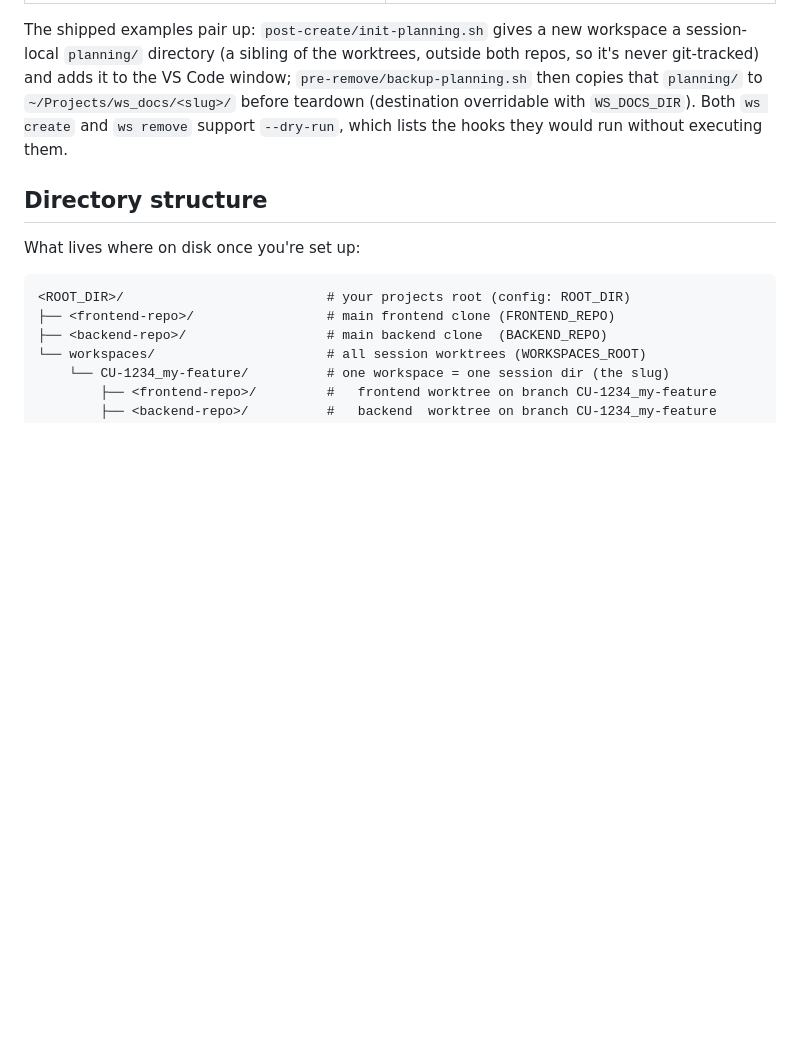
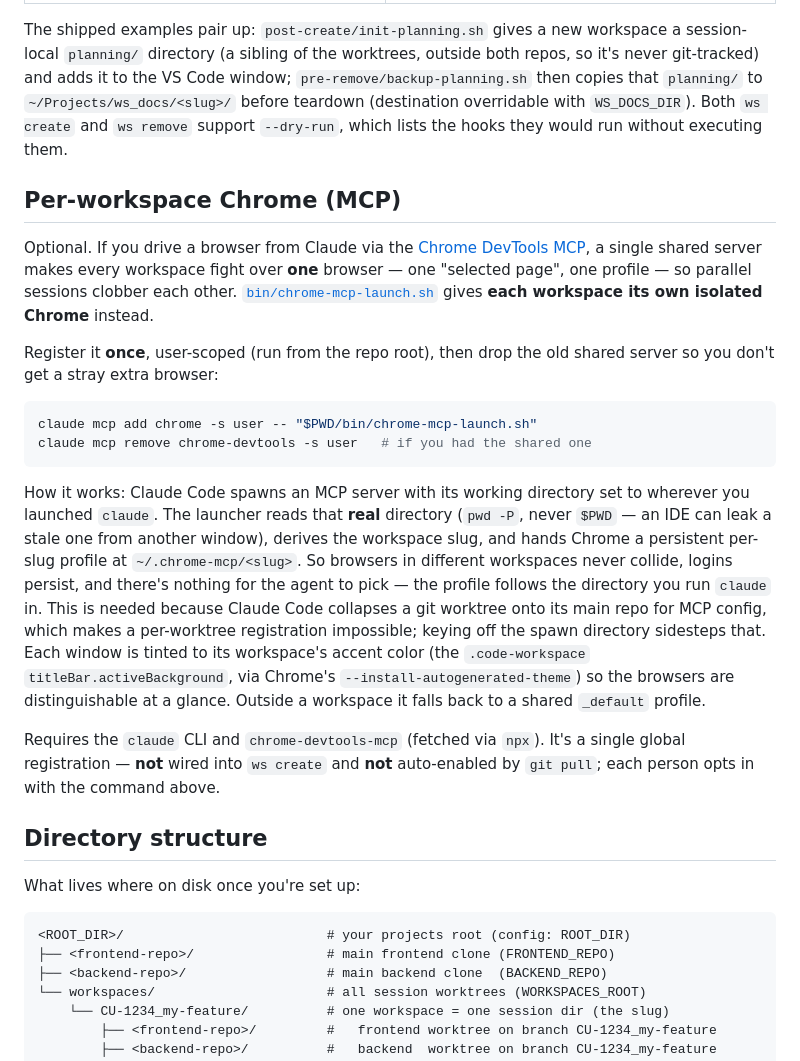
Before and after one commit to vinson-vinson-vinson/workspace-management, a Markdown page: README.md, the part around the change. GitHub-like rendering; blank space fills up the shorter version.

Commit message:
docs(readme): document per-workspace Chrome (MCP) launcher + registration

````diff
--- a/README.md
+++ b/README.md
@@ -200,6 +200,41 @@ window; `pre-remove/backup-planning.sh` then copies that `planning/` to
 `WS_DOCS_DIR`). Both `ws create` and `ws remove` support `--dry-run`, which
 lists the hooks they would run without executing them.
 
+## Per-workspace Chrome (MCP)
+
+Optional. If you drive a browser from Claude via the
+[Chrome DevTools MCP](https://github.com/ChromeDevTools/chrome-devtools-mcp), a
+single shared server makes every workspace fight over **one** browser — one
+"selected page", one profile — so parallel sessions clobber each other.
+[`bin/chrome-mcp-launch.sh`](bin/chrome-mcp-launch.sh) gives **each workspace its
+own isolated Chrome** instead.
+
+Register it **once**, user-scoped (run from the repo root), then drop the old
+shared server so you don't get a stray extra browser:
+
+```bash
+claude mcp add chrome -s user -- "$PWD/bin/chrome-mcp-launch.sh"
+claude mcp remove chrome-devtools -s user   # if you had the shared one
+```
+
+How it works: Claude Code spawns an MCP server with its working directory set to
+wherever you launched `claude`. The launcher reads that **real** directory
+(`pwd -P`, never `$PWD` — an IDE can leak a stale one from another window),
+derives the workspace slug, and hands Chrome a persistent per-slug profile at
+`~/.chrome-mcp/<slug>`. So browsers in different workspaces never collide, logins
+persist, and there's nothing for the agent to pick — the profile follows the
+directory you run `claude` in. This is needed because Claude Code collapses a git
+worktree onto its main repo for MCP config, which makes a per-worktree
+registration impossible; keying off the spawn directory sidesteps that. Each
+window is tinted to its workspace's accent color (the `.code-workspace`
+`titleBar.activeBackground`, via Chrome's `--install-autogenerated-theme`) so the
+browsers are distinguishable at a glance. Outside a workspace it falls back to a
+shared `_default` profile.
+
+Requires the `claude` CLI and `chrome-devtools-mcp` (fetched via `npx`). It's a
+single global registration — **not** wired into `ws create` and **not**
+auto-enabled by `git pull`; each person opts in with the command above.
+
 ## Directory structure
 
 What lives where on disk once you're set up:
````
